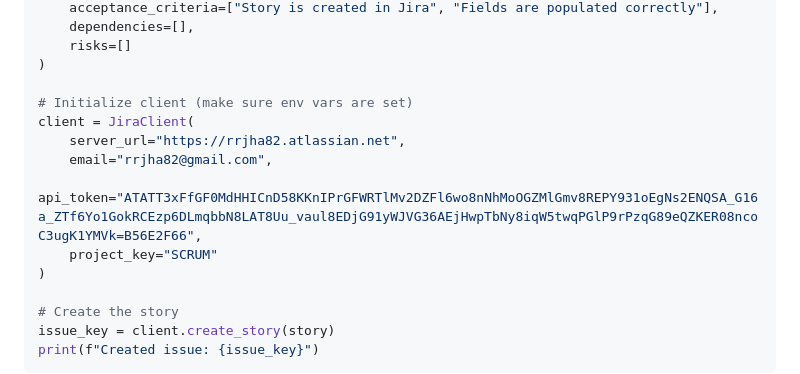
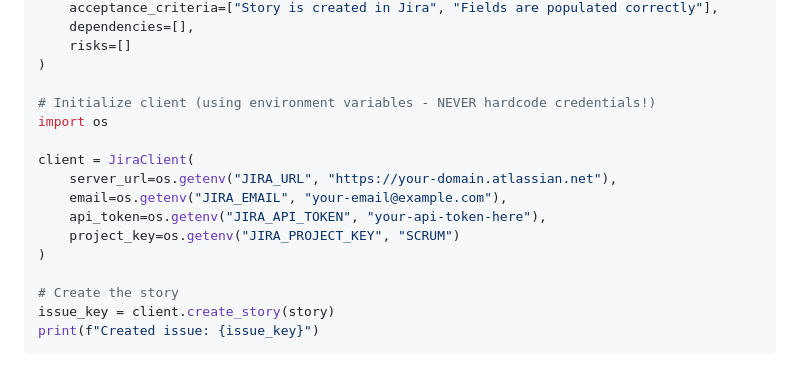
Before and after one commit to Rajeev0202/sdlc-agent, a Markdown page: JIRA_SETUP.md, the part around the change. GitHub-like rendering.

Commit message:
security: Remove exposed Atlassian API token from documentation
- Replaced hardcoded credentials with environment variable references
- Added security best practice: never hardcode credentials
- Updated example to use os.getenv() instead of literal values

SECURITY NOTE: The exposed token has been removed from this commit.
If you had pushed this, please IMMEDIATELY revoke the token at:
https://id.atlassian.com/manage-profile/security/api-tokens

```diff
--- a/JIRA_SETUP.md
+++ b/JIRA_SETUP.md
@@ -69,12 +69,14 @@ story = UserStory(
     risks=[]
 )
 
-# Initialize client (make sure env vars are set)
+# Initialize client (using environment variables - NEVER hardcode credentials!)
+import os
+
 client = JiraClient(
-    server_url="https://rrjha82.atlassian.net",
-    email="rrjha82@gmail.com",
-    api_token="ATATT3xFfGF0MdHHICnD58KKnIPrGFWRTlMv2DZFl6wo8nNhMoOGZMlGmv8REPY931oEgNs2ENQSA_G16a_ZTf6Yo1GokRCEzp6DLmqbbN8LAT8Uu_vaul8EDjG91yWJVG36AEjHwpTbNy8iqW5twqPGlP9rPzqG89eQZKER08ncoC3ugK1YMVk=B56E2F66",
-    project_key="SCRUM"
+    server_url=os.getenv("JIRA_URL", "https://your-domain.atlassian.net"),
+    email=os.getenv("JIRA_EMAIL", "your-email@example.com"),
+    api_token=os.getenv("JIRA_API_TOKEN", "your-api-token-here"),
+    project_key=os.getenv("JIRA_PROJECT_KEY", "SCRUM")
 )
 
 # Create the story
```
